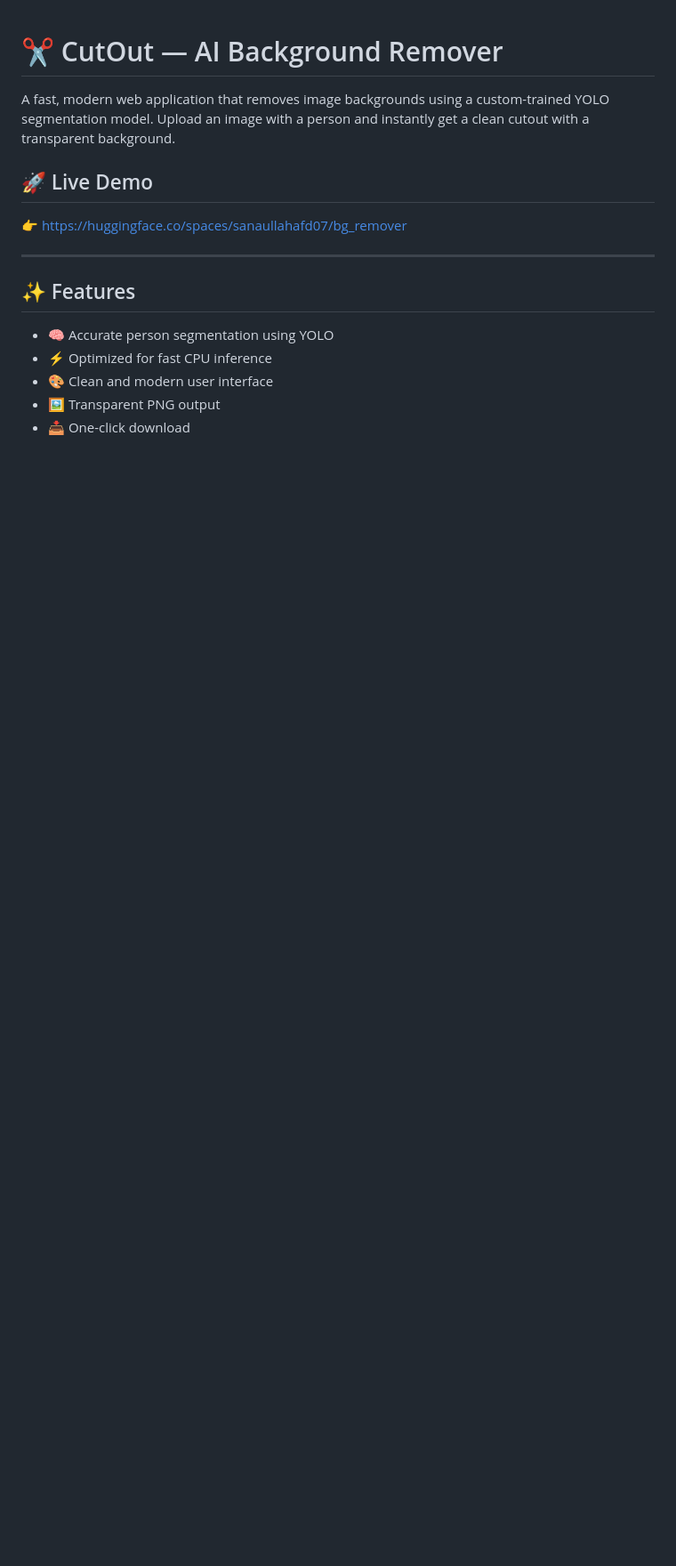
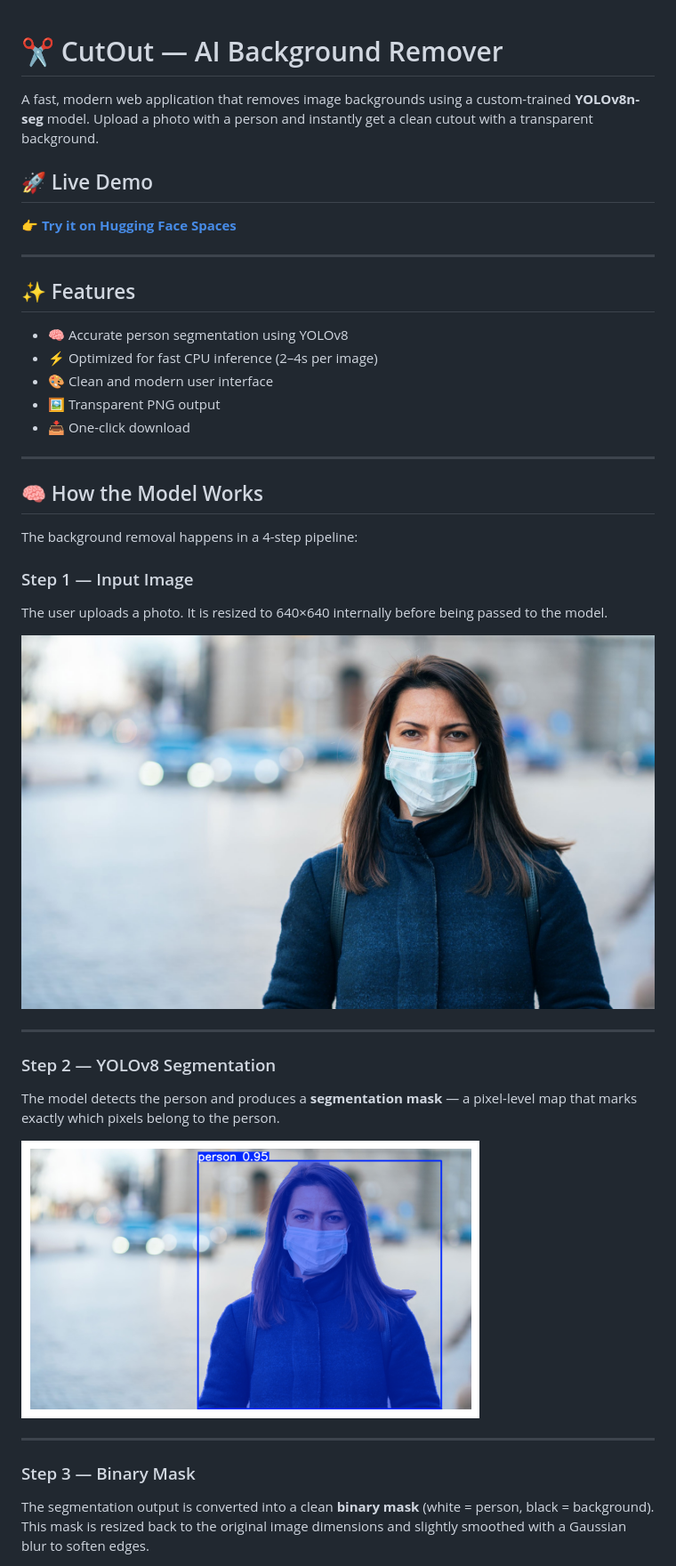
Before and after one commit to sanaullah-developer/background_remover, a Markdown page: README.md, the part around one of its changes. Shown at 89% size. Drawn GitHub-style; pictures changed too: images/input.jpg (added), images/segmentation.png (added); blank space fills up the shorter version.

Commit message:
adding images and updating readme

```diff
--- a/README.md
+++ b/README.md
@@ -1,18 +1,41 @@
 # ✂️ CutOut — AI Background Remover
 
-A fast, modern web application that removes image backgrounds using a custom-trained YOLO segmentation model. Upload an image with a person and instantly get a clean cutout with a transparent background.
-
+A fast, modern web application that removes image backgrounds using a custom-trained **YOLOv8n-seg** model. Upload a photo with a person and instantly get a clean cutout with a transparent background.
 
 ## 🚀 Live Demo
 
-👉 https://huggingface.co/spaces/sanaullahafd07/bg_remover
+👉 **[Try it on Hugging Face Spaces](https://huggingface.co/spaces/sanaullahafd07/bg_remover)**
 
 ---
 
 ## ✨ Features
 
-* 🧠 Accurate person segmentation using YOLO
-* ⚡ Optimized for fast CPU inference
-* 🎨 Clean and modern user interface
-* 🖼️ Transparent PNG output
-* 📥 One-click download
+- 🧠 Accurate person segmentation using YOLOv8
+- ⚡ Optimized for fast CPU inference (2–4s per image)
+- 🎨 Clean and modern user interface
+- 🖼️ Transparent PNG output
+- 📥 One-click download
+
+---
+
+## 🧠 How the Model Works
+
+The background removal happens in a 4-step pipeline:
+
+### Step 1 — Input Image
+The user uploads a photo. It is resized to 640×640 internally before being passed to the model.
+
+![Input Image](images/input.jpg)
+
+---
+
+### Step 2 — YOLOv8 Segmentation
+The model detects the person and produces a **segmentation mask** — a pixel-level map that marks exactly which pixels belong to the person.
+
+![Segmentation Output](images/segmentation.png)
+
+---
+
+### Step 3 — Binary Mask
+The segmentation output is converted into a clean **binary mask** (white = person, black = background). This mask is resized back to the original image dimensions and slightly smoothed with a Gaussian blur to soften edges.
+
```
Also changed, not shown: other parts of README.md (+49 -33 lines), images/output.png (added), images/performance.png (added).
